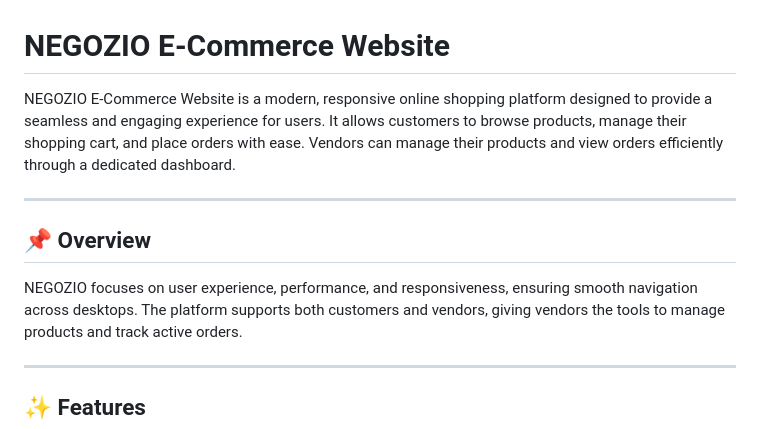
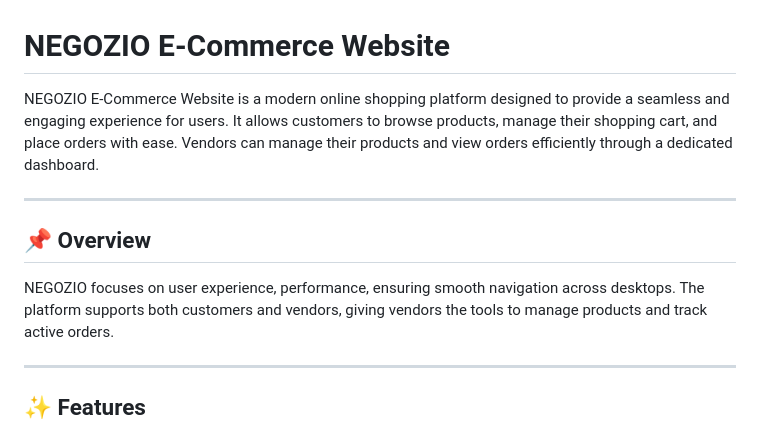
Before and after one commit to Braham012/NEGOZIO-E-COMMERCE-WEBSITE, a Markdown page: README.md, the part around the change. Drawn GitHub-style.

```diff
--- a/README.md
+++ b/README.md
@@ -1,13 +1,13 @@
 # NEGOZIO E-Commerce Website
 
-NEGOZIO E-Commerce Website is a modern, responsive online shopping platform designed to provide a seamless and engaging experience for users.
+NEGOZIO E-Commerce Website is a modern online shopping platform designed to provide a seamless and engaging experience for users.
 It allows customers to browse products, manage their shopping cart, and place orders with ease. Vendors can manage their products and view orders efficiently through a dedicated dashboard.
 
 ---
 
 ## 📌 Overview
 
-NEGOZIO focuses on user experience, performance, and responsiveness, ensuring smooth navigation across desktops.
+NEGOZIO focuses on user experience, performance, ensuring smooth navigation across desktops.
 The platform supports both customers and vendors, giving vendors the tools to manage products and track active orders.
 
 ---
```
